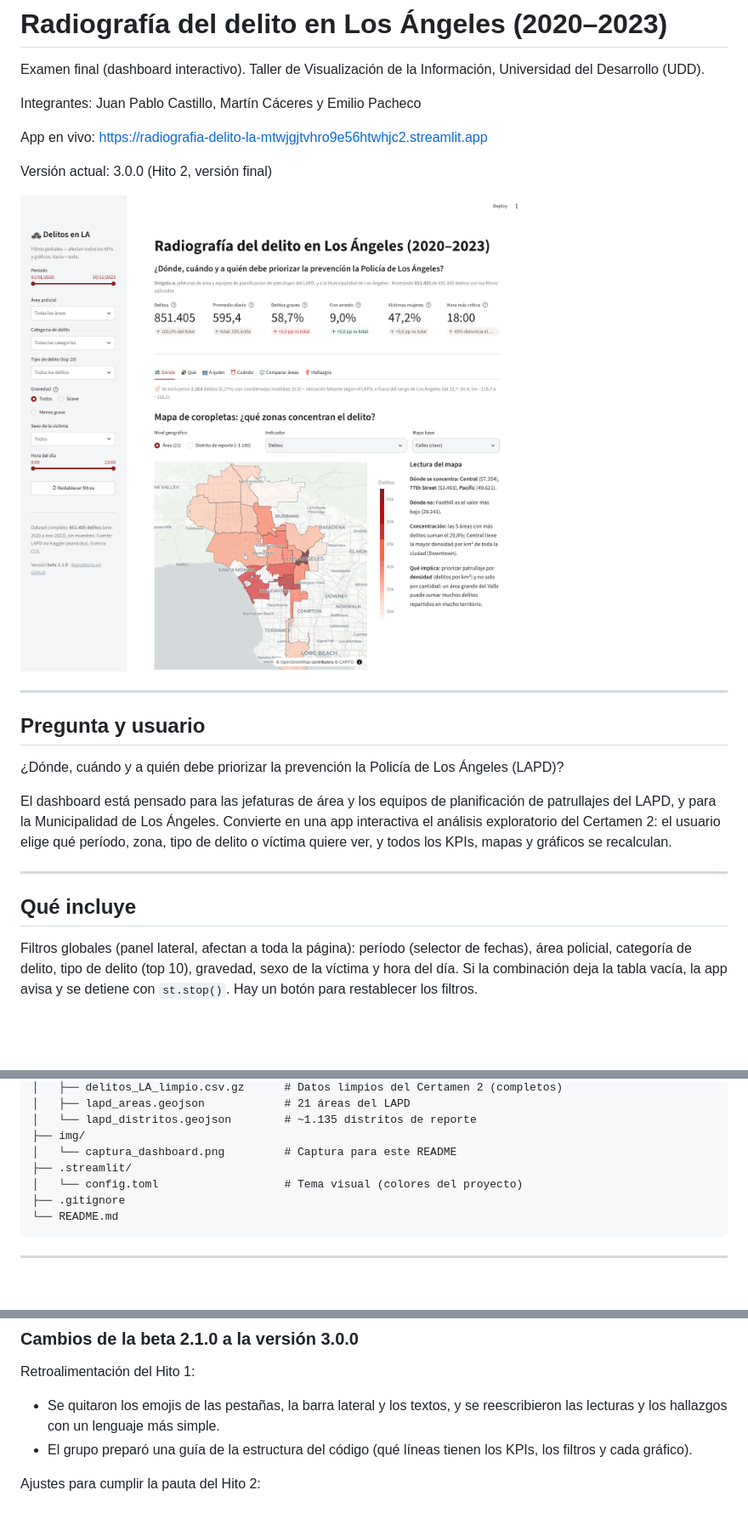
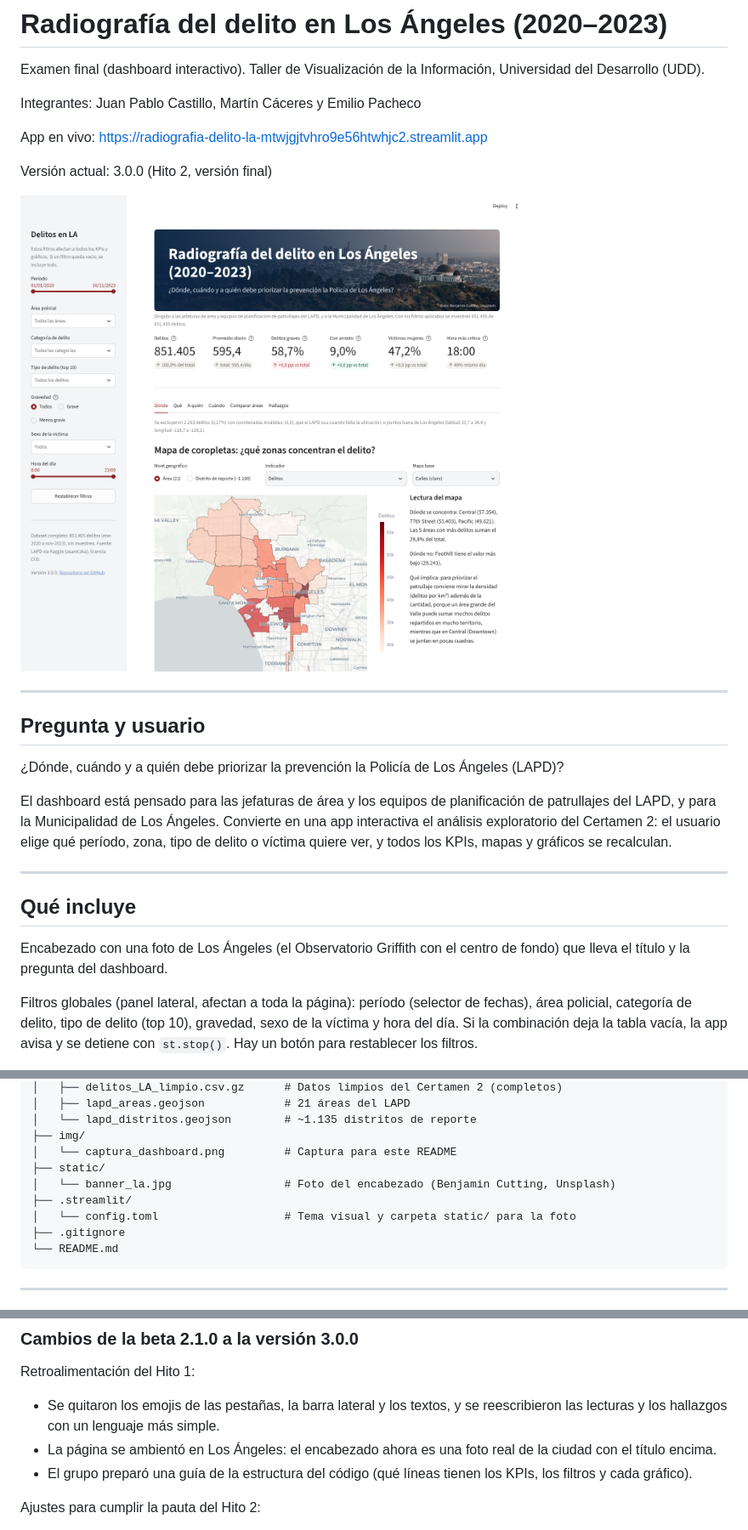
Before and after one commit to jucastillobudd-svg/radiografia-delito-LA, a Markdown page: README.md, 3 parts joined by grey strips. Shown at 85% size. Drawn GitHub-style; pictures changed too: img/captura_dashboard.png; blank space fills up the shorter version.

````diff
--- a/README.md
+++ b/README.md
@@ -21,6 +21,8 @@ El dashboard está pensado para las jefaturas de área y los equipos de planific
 ---
 
 ## Qué incluye
+
+Encabezado con una foto de Los Ángeles (el Observatorio Griffith con el centro de fondo) que lleva el título y la pregunta del dashboard.
 
 Filtros globales (panel lateral, afectan a toda la página): período (selector de fechas), área policial, categoría de delito, tipo de delito (top 10), gravedad, sexo de la víctima y hora del día. Si la combinación deja la tabla vacía, la app avisa y se detiene con `st.stop()`. Hay un botón para restablecer los filtros.
 
@@ -79,8 +82,10 @@ radiografia-delito-LA/
 │   └── lapd_distritos.geojson        # ~1.135 distritos de reporte
 ├── img/
 │   └── captura_dashboard.png         # Captura para este README
+├── static/
+│   └── banner_la.jpg                 # Foto del encabezado (Benjamin Cutting, Unsplash)
 ├── .streamlit/
-│   └── config.toml                   # Tema visual (colores del proyecto)
+│   └── config.toml                   # Tema visual y carpeta static/ para la foto
 ├── .gitignore
 └── README.md
 ```
@@ -114,6 +119,7 @@ La app está publicada en Streamlit Community Cloud desde este repositorio (rama
 Retroalimentación del Hito 1:
 
 - Se quitaron los emojis de las pestañas, la barra lateral y los textos, y se reescribieron las lecturas y los hallazgos con un lenguaje más simple.
+- La página se ambientó en Los Ángeles: el encabezado ahora es una foto real de la ciudad con el título encima.
 - El grupo preparó una guía de la estructura del código (qué líneas tienen los KPIs, los filtros y cada gráfico).
 
 Ajustes para cumplir la pauta del Hito 2:
````
Also changed, not shown: other parts of README.md (+1 -0 lines), static/banner_la.jpg (added), 2 other files.
